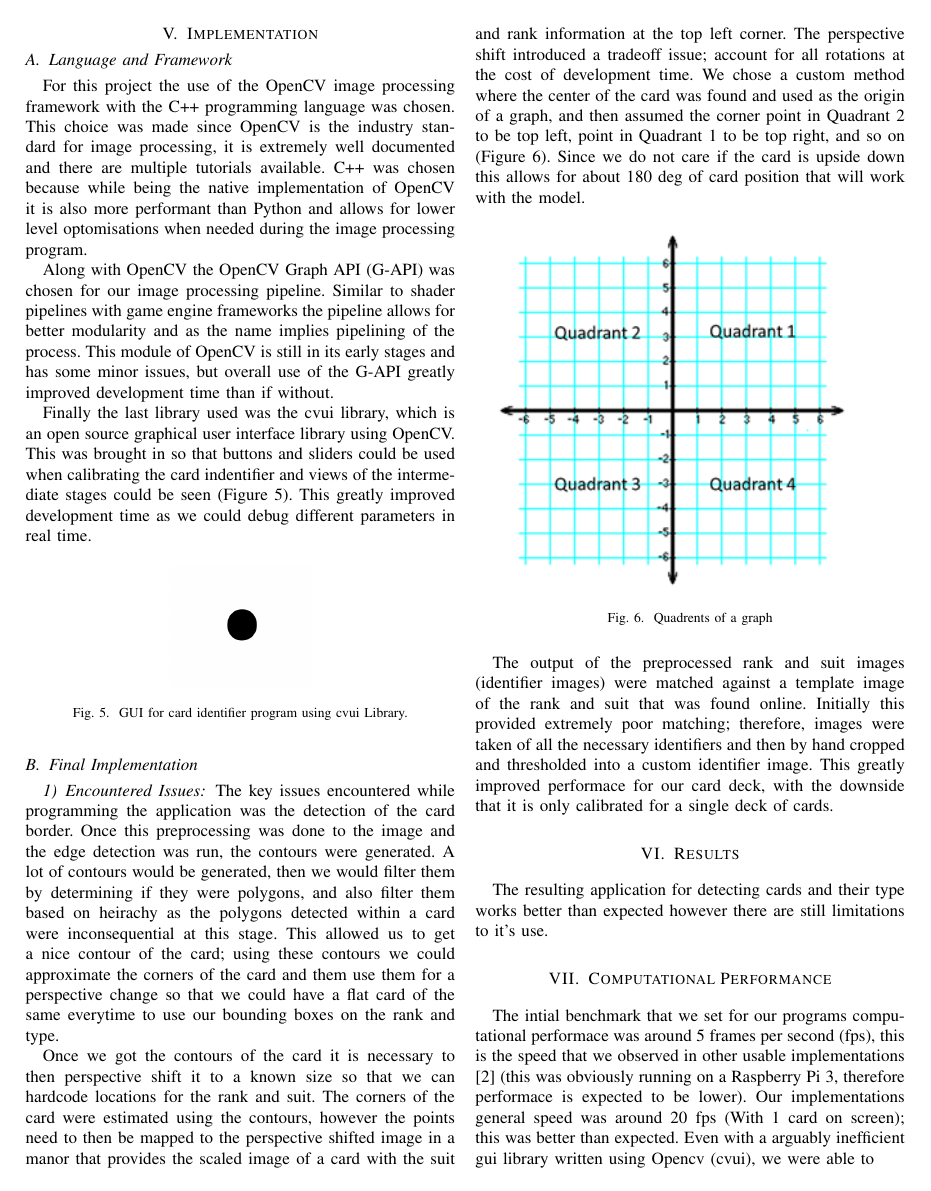
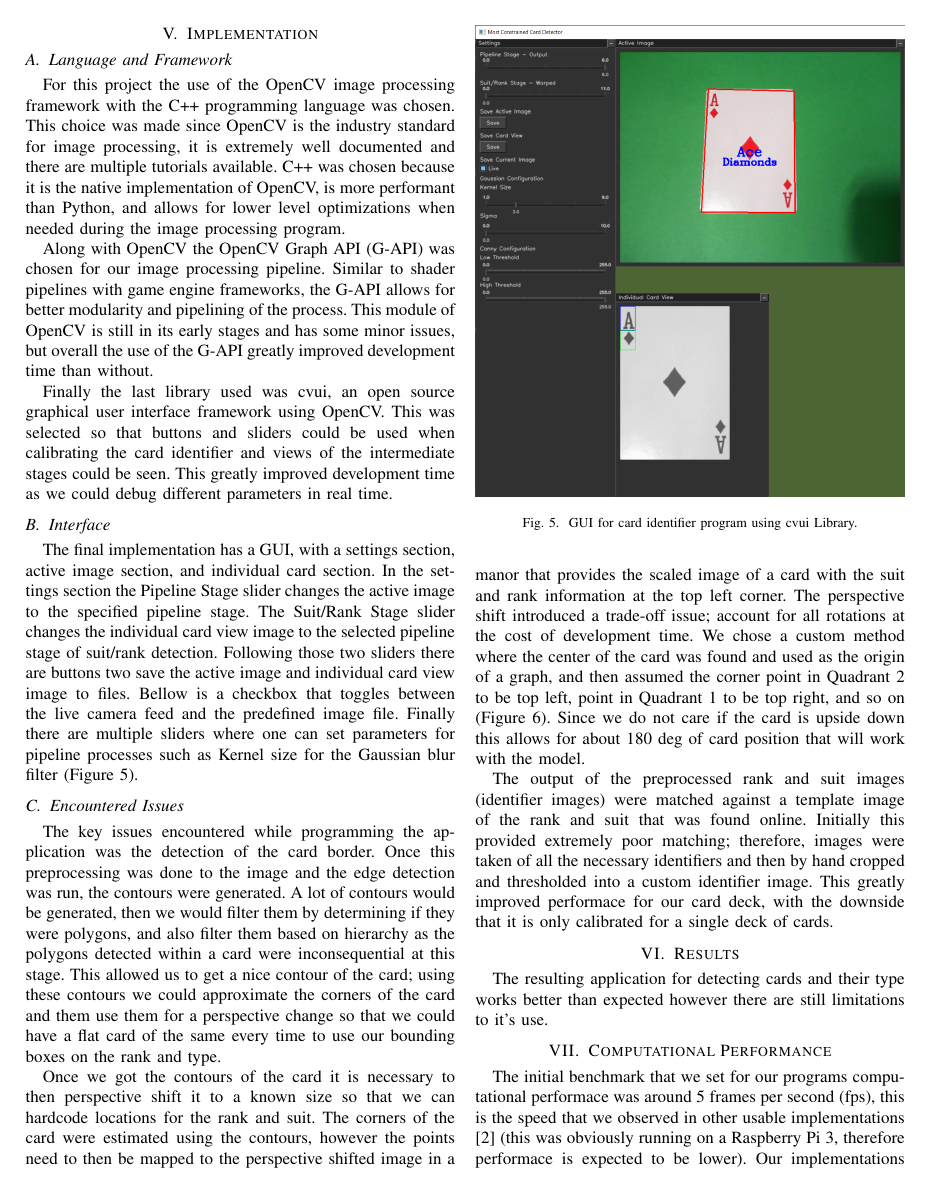
Before and after one commit to Akashf/Image-Processing-Project, a LaTeX paper (report/final-report.tex): page 3 of 4 before the commit and page 3 of 5 after it. Compiled offline with pdfLaTeX; a missing font is replaced by an installed copy or a similar font; a LaTeX package or settings file that is missing is left out.

Commit message:
Completed language/framework and interface section

```diff
--- a/report/final-report.tex
+++ b/report/final-report.tex
@@ -184,43 +183,50 @@ index / name will be the output - an estimate of what feature is being processed
 \subsection{Language and Framework}
 For this project the use of the OpenCV image processing framework with the C++ programming language
 was chosen. This choice was made since OpenCV is the industry standard for image processing, it is
-extremely well documented and there are multiple tutorials available. C++ was chosen because while
-being the native implementation of OpenCV it is also more performant than Python and allows for
-lower level optomisations when needed during the image processing program.
+extremely well documented and there are multiple tutorials available. C++ was chosen because it is
+the native implementation of OpenCV, is more performant than Python, and allows for lower level
+optimizations when needed during the image processing program.
 
 Along with OpenCV the OpenCV Graph API (G-API) was chosen for our image processing pipeline. Similar
-to shader pipelines with game engine frameworks the pipeline allows for better modularity and as the
-name implies pipelining of the process. This module of OpenCV is still in its early stages and has
-some minor issues, but overall use of the G-API greatly improved development time than if without.
+to shader pipelines with game engine frameworks, the G-API allows for better modularity and
+pipelining of the process. This module of OpenCV is still in its early stages and has some minor
+issues, but overall the use of the G-API greatly improved development time than without.
 
-Finally the last library used was the cvui library, which is an open source graphical user interface
-library using OpenCV. This was brought in so that buttons and sliders could be used when calibrating
-the card indentifier and views of the intermediate stages could be seen (Figure \ref{fig:gui}). This
-greatly improved development time as we could debug different parameters in real time.
+Finally the last library used was cvui, an open source graphical user interface framework using
+OpenCV. This was selected so that buttons and sliders could be used when calibrating the card
+identifier and views of the intermediate stages could be seen. This greatly improved development
+time as we could debug different parameters in real time.
+
+\subsection{Interface}
+The final implementation has a GUI, with a settings section, active image section, and individual
+card section. In the settings section the Pipeline Stage slider changes the active image to the
+specified pipeline stage. The Suit/Rank Stage slider changes the individual card view image to the
+selected pipeline stage of suit/rank detection. Following those two sliders there are buttons two
+save the active image and individual card view image to files. Bellow is a checkbox that toggles
+between the live camera feed and the predefined image file. Finally there are multiple sliders where
+one can set parameters for pipeline processes such as Kernel size for the Gaussian blur filter
+(Figure \ref{fig:gui}).
 
 \begin{figure}[htbp]
-\centerline{\includegraphics{fig1.png}}
+\centerline{\includegraphics[width=\columnwidth]{gui.png}}
 \caption{GUI for card identifier program using cvui Library.}
 \label{fig:gui}
 \end{figure}
 
-
-\subsection{Final Implementation}
-
-\subsubsection{Encountered Issues}
+\subsection{Encountered Issues}
 The key issues encountered while programming the application was the detection of the card border.
 Once this preprocessing was done to the image and the edge detection was run, the contours were
 generated. A lot of contours would be generated, then we would filter them by determining if they
-were polygons, and also filter them based on heirachy as the polygons detected within a card were
+were polygons, and also filter them based on hierarchy as the polygons detected within a card were
 inconsequential at this stage. This allowed us to get a nice contour of the card; using these
 contours we could approximate the corners of the card and them use them for a perspective change so
-that we could have a flat card of the same everytime to use our bounding boxes on the rank and type.
+that we could have a flat card of the same every time to use our bounding boxes on the rank and type.
 
 Once we got the contours of the card it is necessary to then perspective shift it to a known size so
 that we can hardcode locations for the rank and suit. The corners of the card were estimated using
 the contours, however the points need to then be mapped to the perspective shifted image in a manor
 that provides the scaled image of a card with the suit and rank information at the top left corner.
-The perspective shift introduced a tradeoff issue; account for all rotations at the cost of
+The perspective shift introduced a trade-off issue; account for all rotations at the cost of
 development time. We chose a custom method where the center of the card was found and used as the
 origin of a graph, and then assumed the corner point in Quadrant 2 to be top left, point in Quadrant
 1 to be top right, and so on (Figure \ref{fig:graph}). Since we do not care if the card is upside
@@ -249,7 +255,7 @@ The resulting application for detecting cards and their type works better than e
 there are still limitations to it's use.
 
 \section{Computational Performance}
-The intial benchmark that we set for our programs computational performace was around 5 frames per
+The initial benchmark that we set for our programs computational performace was around 5 frames per
 second (fps), this is the speed that we observed in other usable implementations
 \cite{opencv-card-detection} (this was obviously running on a Raspberry Pi 3, therefore performace
 is expected to be lower). Our implementations general speed was around 20 fps (With 1 card on
```
Also changed, not shown: report/images/gui.png (added), report/final-report.tex (11 more changed lines).
